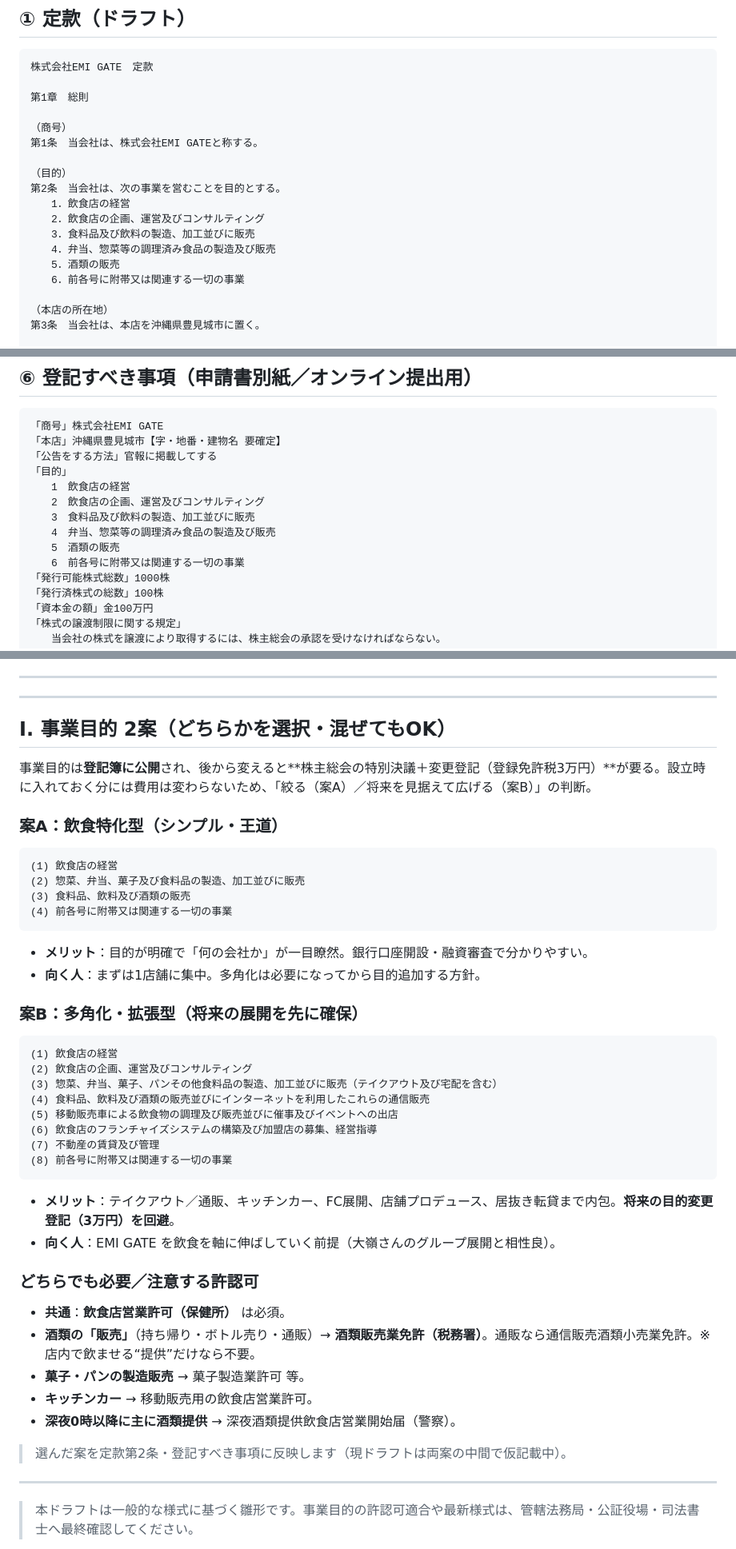
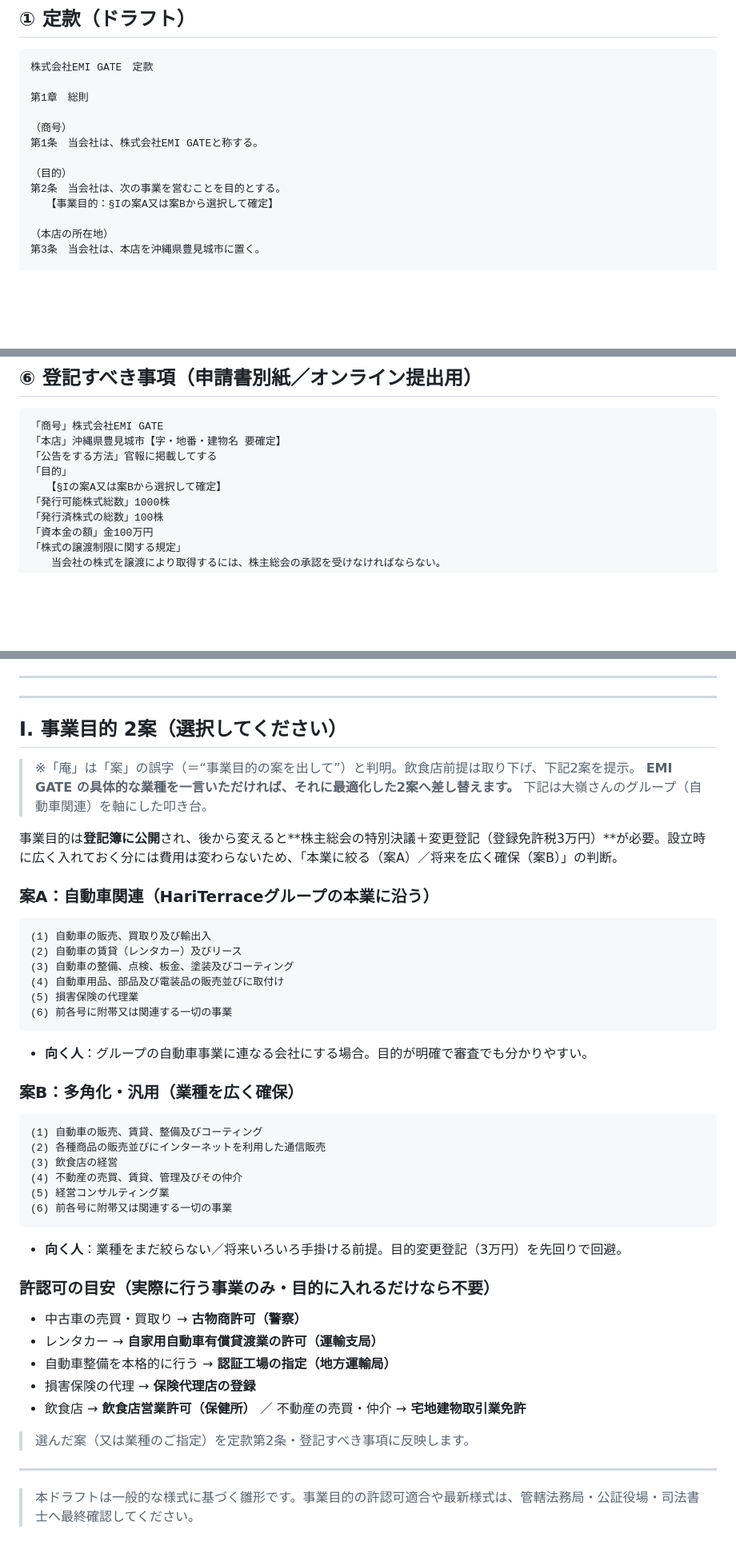
Before and after one commit to homine-sudo/detalia-mobile, a Markdown page: 設立書類ドラフト.md, 3 parts joined by grey strips. Shown at 80% size. Rendered like a GitHub page; blank space fills up the shorter version.

Commit message:
事業目的を再提示（「庵」は「案」の誤字と判明・飲食前提を撤回）
飲食店前提を全書類から撤回し、事業目的を選択中に戻す。
案A=自動車関連（グループ本業）、案B=多角化・汎用の2案を提示。
定款第2条・登記すべき事項はプレースホルダ化、許認可の目安を更新。

Co-Authored-By: Claude Opus 4.8 <noreply@anthropic.com>
Claude-Session: https://claude.ai/code/session_013F5N5uRtrs9zsmAHoRztVJ

````diff
--- a/設立書類ドラフト.md
+++ b/設立書類ドラフト.md
@@ -102,12 +102,7 @@
 
 （目的）
 第2条　当会社は、次の事業を営むことを目的とする。
-　　1．飲食店の経営
-　　2．飲食店の企画、運営及びコンサルティング
-　　3．食料品及び飲料の製造、加工並びに販売
-　　4．弁当、惣菜等の調理済み食品の製造及び販売
-　　5．酒類の販売
-　　6．前各号に附帯又は関連する一切の事業
+　　【事業目的：§Iの案A又は案Bから選択して確定】
 
 （本店の所在地）
 第3条　当会社は、本店を沖縄県豊見城市に置く。
@@ -333,12 +328,7 @@
 「本店」沖縄県豊見城市【字・地番・建物名 要確定】
 「公告をする方法」官報に掲載してする
 「目的」
-　　1　飲食店の経営
-　　2　飲食店の企画、運営及びコンサルティング
-　　3　食料品及び飲料の製造、加工並びに販売
-　　4　弁当、惣菜等の調理済み食品の製造及び販売
-　　5　酒類の販売
-　　6　前各号に附帯又は関連する一切の事業
+　　【§Iの案A又は案Bから選択して確定】
 「発行可能株式総数」1000株
 「発行済株式の総数」100株
 「資本金の額」金100万円
@@ -483,42 +473,43 @@
 
 ---
 
-## I. 事業目的 2案（どちらかを選択・混ぜてもOK）
+## I. 事業目的 2案（選択してください）
 
-事業目的は**登記簿に公開**され、後から変えると**株主総会の特別決議＋変更登記（登録免許税3万円）**が要る。設立時に入れておく分には費用は変わらないため、「絞る（案A）／将来を見据えて広げる（案B）」の判断。
+> ※「庵」は「案」の誤字（＝“事業目的の案を出して”）と判明。飲食店前提は取り下げ、下記2案を提示。
+> **EMI GATE の具体的な業種を一言いただければ、それに最適化した2案へ差し替えます。** 下記は大嶺さんのグループ（自動車関連）を軸にした叩き台。
 
-### 案A：飲食特化型（シンプル・王道）
+事業目的は**登記簿に公開**され、後から変えると**株主総会の特別決議＋変更登記（登録免許税3万円）**が必要。設立時に広く入れておく分には費用は変わらないため、「本業に絞る（案A）／将来を広く確保（案B）」の判断。
+
+### 案A：自動車関連（HariTerraceグループの本業に沿う）
 ```
-(1) 飲食店の経営
-(2) 惣菜、弁当、菓子及び食料品の製造、加工並びに販売
-(3) 食料品、飲料及び酒類の販売
-(4) 前各号に附帯又は関連する一切の事業
+(1) 自動車の販売、買取り及び輸出入
+(2) 自動車の賃貸（レンタカー）及びリース
+(3) 自動車の整備、点検、板金、塗装及びコーティング
+(4) 自動車用品、部品及び電装品の販売並びに取付け
+(5) 損害保険の代理業
+(6) 前各号に附帯又は関連する一切の事業
 ```
-- **メリット**：目的が明確で「何の会社か」が一目瞭然。銀行口座開設・融資審査で分かりやすい。
-- **向く人**：まずは1店舗に集中。多角化は必要になってから目的追加する方針。
+- **向く人**：グループの自動車事業に連なる会社にする場合。目的が明確で審査でも分かりやすい。
 
-### 案B：多角化・拡張型（将来の展開を先に確保）
+### 案B：多角化・汎用（業種を広く確保）
 ```
-(1) 飲食店の経営
-(2) 飲食店の企画、運営及びコンサルティング
-(3) 惣菜、弁当、菓子、パンその他食料品の製造、加工並びに販売（テイクアウト及び宅配を含む）
-(4) 食料品、飲料及び酒類の販売並びにインターネットを利用したこれらの通信販売
-(5) 移動販売車による飲食物の調理及び販売並びに催事及びイベントへの出店
-(6) 飲食店のフランチャイズシステムの構築及び加盟店の募集、経営指導
-(7) 不動産の賃貸及び管理
-(8) 前各号に附帯又は関連する一切の事業
+(1) 自動車の販売、賃貸、整備及びコーティング
+(2) 各種商品の販売並びにインターネットを利用した通信販売
+(3) 飲食店の経営
+(4) 不動産の売買、賃貸、管理及びその仲介
+(5) 経営コンサルティング業
+(6) 前各号に附帯又は関連する一切の事業
 ```
-- **メリット**：テイクアウト／通販、キッチンカー、FC展開、店舗プロデュース、居抜き転貸まで内包。**将来の目的変更登記（3万円）を回避**。
-- **向く人**：EMI GATE を飲食を軸に伸ばしていく前提（大嶺さんのグループ展開と相性良）。
+- **向く人**：業種をまだ絞らない／将来いろいろ手掛ける前提。目的変更登記（3万円）を先回りで回避。
 
-### どちらでも必要／注意する許認可
-- **共通**：**飲食店営業許可（保健所）** は必須。
-- **酒類の「販売」**（持ち帰り・ボトル売り・通販）→ **酒類販売業免許（税務署）**。通販なら通信販売酒類小売業免許。※店内で飲ませる“提供”だけなら不要。
-- **菓子・パンの製造販売** → 菓子製造業許可 等。
-- **キッチンカー** → 移動販売用の飲食店営業許可。
-- **深夜0時以降に主に酒類提供** → 深夜酒類提供飲食店営業開始届（警察）。
+### 許認可の目安（実際に行う事業のみ・目的に入れるだけなら不要）
+- 中古車の売買・買取り → **古物商許可（警察）**
+- レンタカー → **自家用自動車有償貸渡業の許可（運輸支局）**
+- 自動車整備を本格的に行う → **認証工場の指定（地方運輸局）**
+- 損害保険の代理 → **保険代理店の登録**
+- 飲食店 → **飲食店営業許可（保健所）** ／ 不動産の売買・仲介 → **宅地建物取引業免許**
 
-> 選んだ案を定款第2条・登記すべき事項に反映します（現ドラフトは両案の中間で仮記載中）。
+> 選んだ案（又は業種のご指定）を定款第2条・登記すべき事項に反映します。
 
 ---
 
````
Also changed, not shown: other parts of 設立書類ドラフト.md (+2 -2 lines), 定款.md (+29 -14 lines).
